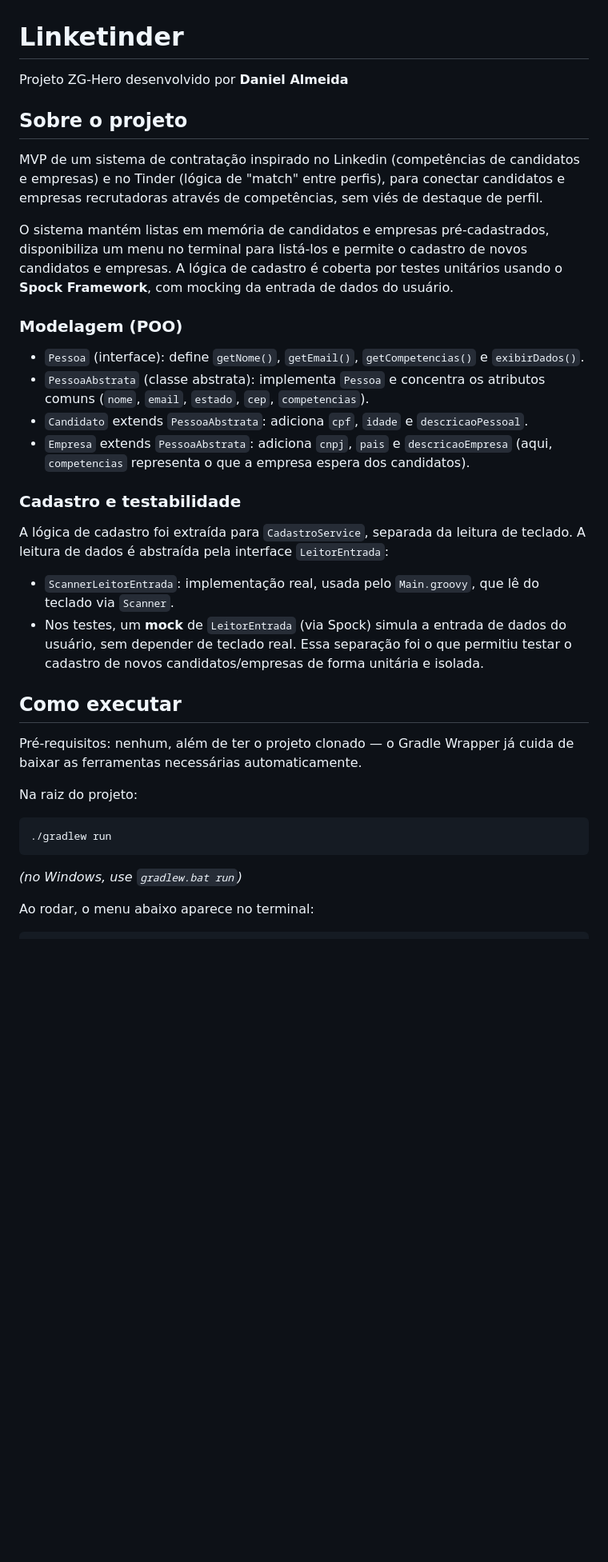
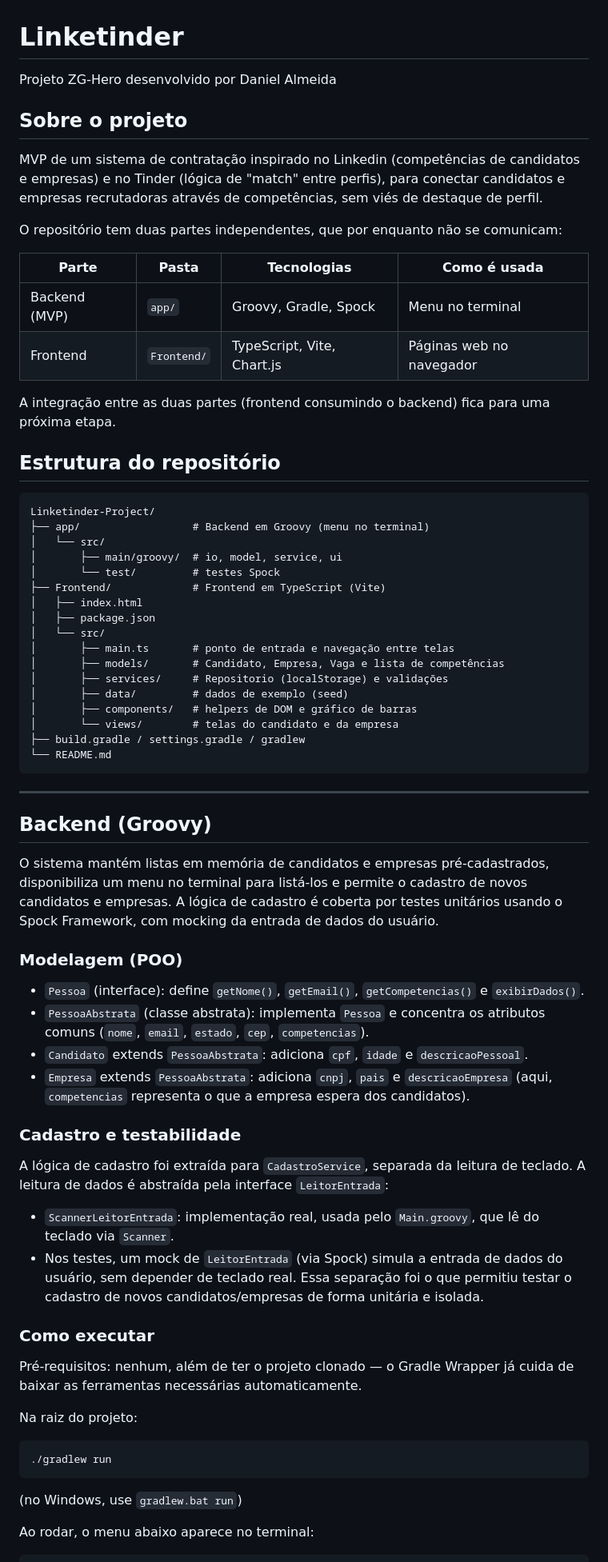
Before and after one commit to DanielAlmeid0/Linketinder-Project, a Markdown page: README.md, the part around one of its changes. Shown at 80% size. Drawn GitHub-style; blank space fills up the shorter version.

Commit message:
Revise README with frontend and project structure
Updated README to include frontend details and project structure.

````diff
--- a/README.md
+++ b/README.md
@@ -1,55 +1,73 @@
 # Linketinder
 
-Projeto ZG-Hero desenvolvido por **Daniel Almeida**
+Projeto ZG-Hero desenvolvido por Daniel Almeida
 
 ## Sobre o projeto
 
-MVP de um sistema de contratação inspirado no Linkedin (competências de
-candidatos e empresas) e no Tinder (lógica de "match" entre perfis), para conectar candidatos e empresas
-recrutadoras através de competências, sem viés de destaque de perfil.
+MVP de um sistema de contratação inspirado no Linkedin (competências de candidatos e empresas) e no Tinder (lógica de "match" entre perfis), para conectar candidatos e empresas recrutadoras através de competências, sem viés de destaque de perfil.
 
-O sistema mantém listas em memória de candidatos e empresas
-pré-cadastrados, disponibiliza um menu no terminal para listá-los e
-permite o cadastro de novos candidatos e empresas. A lógica de cadastro
-é coberta por testes unitários usando o **Spock Framework**, com
-mocking da entrada de dados do usuário.
+O repositório tem duas partes independentes, que por enquanto não se comunicam:
+
+| Parte | Pasta | Tecnologias | Como é usada |
+|---|---|---|---|
+| Backend (MVP) | `app/` | Groovy, Gradle, Spock | Menu no terminal |
+| Frontend | `Frontend/` | TypeScript, Vite, Chart.js | Páginas web no navegador |
+
+A integração entre as duas partes (frontend consumindo o backend) fica para uma próxima etapa.
+
+## Estrutura do repositório
+
+```
+Linketinder-Project/
+├── app/                  # Backend em Groovy (menu no terminal)
+│   └── src/
+│       ├── main/groovy/  # io, model, service, ui
+│       └── test/         # testes Spock
+├── Frontend/             # Frontend em TypeScript (Vite)
+│   ├── index.html
+│   ├── package.json
+│   └── src/
+│       ├── main.ts       # ponto de entrada e navegação entre telas
+│       ├── models/       # Candidato, Empresa, Vaga e lista de competências
+│       ├── services/     # Repositorio (localStorage) e validações
+│       ├── data/         # dados de exemplo (seed)
+│       ├── components/   # helpers de DOM e gráfico de barras
+│       └── views/        # telas do candidato e da empresa
+├── build.gradle / settings.gradle / gradlew
+└── README.md
+```
+
+---
+
+## Backend (Groovy)
+
+O sistema mantém listas em memória de candidatos e empresas pré-cadastrados, disponibiliza um menu no terminal para listá-los e permite o cadastro de novos candidatos e empresas. A lógica de cadastro é coberta por testes unitários usando o Spock Framework, com mocking da entrada de dados do usuário.
 
 ### Modelagem (POO)
 
-- `Pessoa` (interface): define `getNome()`, `getEmail()`, `getCompetencias()`
-  e `exibirDados()`.
-- `PessoaAbstrata` (classe abstrata): implementa `Pessoa` e concentra os
-  atributos comuns (`nome`, `email`, `estado`, `cep`, `competencias`).
-- `Candidato` extends `PessoaAbstrata`: adiciona `cpf`, `idade` e
-  `descricaoPessoal`.
-- `Empresa` extends `PessoaAbstrata`: adiciona `cnpj`, `pais` e
-  `descricaoEmpresa` (aqui, `competencias` representa o que a empresa
-  espera dos candidatos).
+* `Pessoa` (interface): define `getNome()`, `getEmail()`, `getCompetencias()` e `exibirDados()`.
+* `PessoaAbstrata` (classe abstrata): implementa `Pessoa` e concentra os atributos comuns (`nome`, `email`, `estado`, `cep`, `competencias`).
+* `Candidato` extends `PessoaAbstrata`: adiciona `cpf`, `idade` e `descricaoPessoal`.
+* `Empresa` extends `PessoaAbstrata`: adiciona `cnpj`, `pais` e `descricaoEmpresa` (aqui, `competencias` representa o que a empresa espera dos candidatos).
 
 ### Cadastro e testabilidade
 
-A lógica de cadastro foi extraída para `CadastroService`, separada da
-leitura de teclado. A leitura de dados é abstraída pela interface
-`LeitorEntrada`:
+A lógica de cadastro foi extraída para `CadastroService`, separada da leitura de teclado. A leitura de dados é abstraída pela interface `LeitorEntrada`:
 
-- `ScannerLeitorEntrada`: implementação real, usada pelo `Main.groovy`,
-  que lê do teclado via `Scanner`.
-- Nos testes, um **mock** de `LeitorEntrada` (via Spock) simula a
-  entrada de dados do usuário, sem depender de teclado real.
-  Essa separação foi o que permitiu testar o cadastro de novos
-  candidatos/empresas de forma unitária e isolada.
-## Como executar
+* `ScannerLeitorEntrada`: implementação real, usada pelo `Main.groovy`, que lê do teclado via `Scanner`.
+* Nos testes, um mock de `LeitorEntrada` (via Spock) simula a entrada de dados do usuário, sem depender de teclado real. Essa separação foi o que permitiu testar o cadastro de novos candidatos/empresas de forma unitária e isolada.
 
-Pré-requisitos: nenhum, além de ter o projeto clonado — o Gradle Wrapper
-já cuida de baixar as ferramentas necessárias automaticamente.
+### Como executar
+
+Pré-requisitos: nenhum, além de ter o projeto clonado — o Gradle Wrapper já cuida de baixar as ferramentas necessárias automaticamente.
 
 Na raiz do projeto:
 
-```bash
+```
 ./gradlew run
 ```
 
-*(no Windows, use `gradlew.bat run`)*
+(no Windows, use `gradlew.bat run`)
 
 Ao rodar, o menu abaixo aparece no terminal:
 
````
Also changed, not shown: other parts of README.md (+81 -18 lines).
